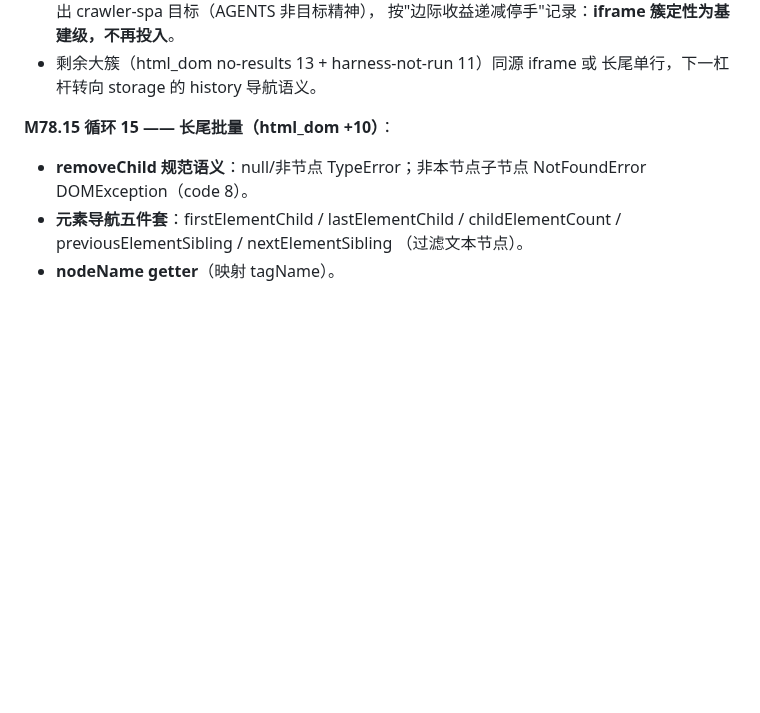
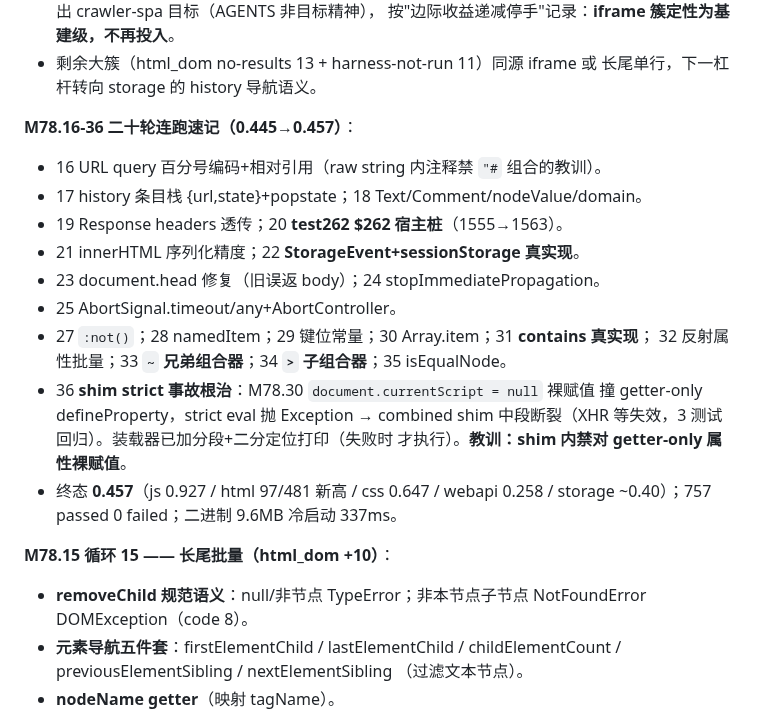
Before and after one commit to dyyz1993/browser, a Markdown page: PROGRESS.md, the part around the change. Rendered like a GitHub page; blank space fills up the shorter version.

Commit message:
docs(progress): M78.16-36 二十轮速记(0.457, shim strict 教训沉淀)

```diff
--- a/PROGRESS.md
+++ b/PROGRESS.md
@@ -286,6 +286,23 @@ CDP 代理 73/73）。总分 0.3334→0.42+（下轮全量复测）。
   按"边际收益递减停手"记录：**iframe 簇定性为基建级，不再投入**。
 - 剩余大簇（html_dom no-results 13 + harness-not-run 11）同源 iframe 或
   长尾单行，下一杠杆转向 storage 的 history 导航语义。
+
+**M78.16-36 二十轮连跑速记（0.445→0.457）**：
+
+- 16 URL query 百分号编码+相对引用（raw string 内注释禁 `"#` 组合的教训）。
+- 17 history 条目栈 {url,state}+popstate；18 Text/Comment/nodeValue/domain。
+- 19 Response headers 透传；20 **test262 $262 宿主桩**（1555→1563）。
+- 21 innerHTML 序列化精度；22 **StorageEvent+sessionStorage 真实现**。
+- 23 document.head 修复（旧误返 body）；24 stopImmediatePropagation。
+- 25 AbortSignal.timeout/any+AbortController。
+- 27 `:not()`；28 namedItem；29 键位常量；30 Array.item；31 **contains 真实现**；
+  32 反射属性批量；33 **`~` 兄弟组合器**；34 **`>` 子组合器**；35 isEqualNode。
+- 36 **shim strict 事故根治**：M78.30 `document.currentScript = null` 裸赋值
+  撞 getter-only defineProperty，strict eval 抛 Exception → combined shim
+  中段断裂（XHR 等失效，3 测试回归）。装载器已加分段+二分定位打印（失败时
+  才执行）。**教训：shim 内禁对 getter-only 属性裸赋值**。
+- 终态 **0.457**（js 0.927 / html 97/481 新高 / css 0.647 / webapi 0.258 /
+  storage ~0.40）；757 passed 0 failed；二进制 9.6MB 冷启动 337ms。
 
 **M78.15 循环 15 —— 长尾批量（html_dom +10）**：
 
```
